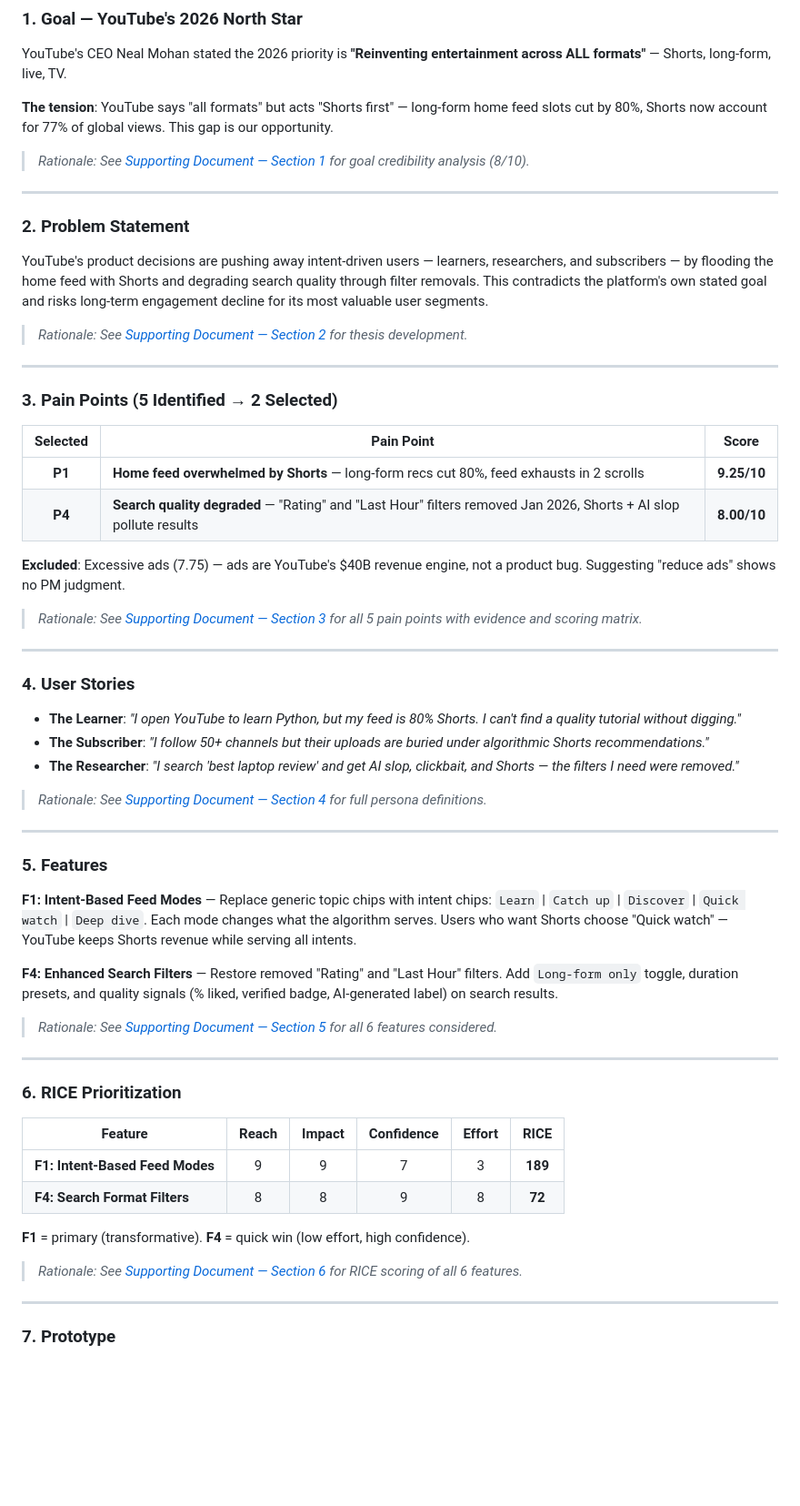
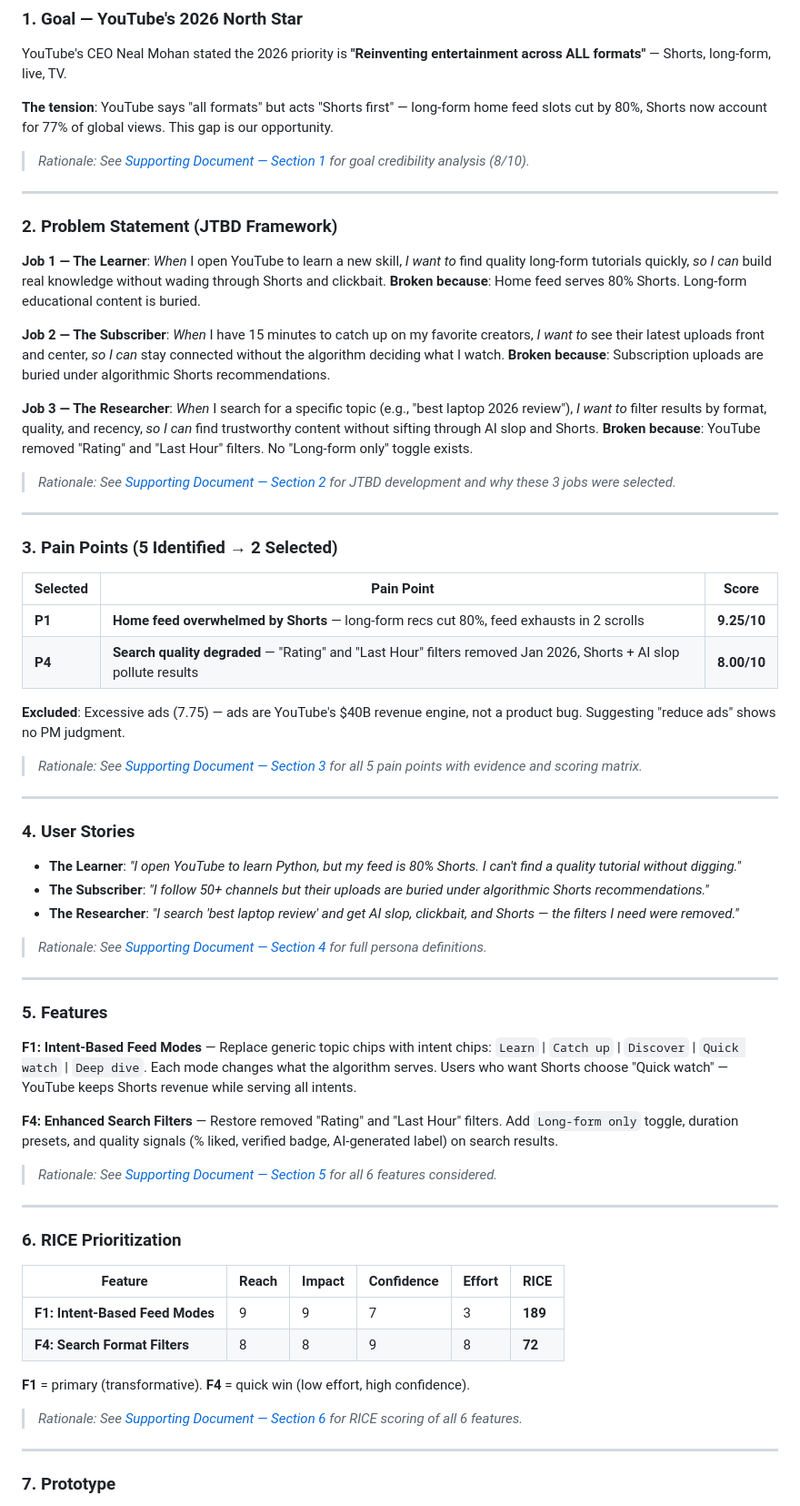
Before and after one commit to Jithu224/Youtube_product_improvement, a Markdown page: one_pager_submission.md, the part around one of its changes. Shown at 91% size. Rendered like a GitHub page; blank space fills up the shorter version.

```diff
--- a/one_pager_submission.md
+++ b/one_pager_submission.md
@@ -10,28 +10,38 @@ YouTube's CEO Neal Mohan stated the 2026 priority is **"Reinventing entertainmen
 
 **The tension**: YouTube says "all formats" but acts "Shorts first" — long-form home feed slots cut by 80%, Shorts now account for 77% of global views. This gap is our opportunity.
 
-> *Rationale: See [Supporting Document — Section 1](#) for goal credibility analysis (8/10).*
+> *Rationale: See *[*Supporting Document — Section 1*](#)* for goal credibility analysis (8/10).*
 
 ---
 
-### 2. Problem Statement
+### 2. Problem Statement (JTBD Framework)
 
-YouTube's product decisions are pushing away intent-driven users — learners, researchers, and subscribers — by flooding the home feed with Shorts and degrading search quality through filter removals. This contradicts the platform's own stated goal and risks long-term engagement decline for its most valuable user segments.
+**Job 1 — The Learner**:
+*When* I open YouTube to learn a new skill, *I want to* find quality long-form tutorials quickly, *so I can* build real knowledge without wading through Shorts and clickbait.
+**Broken because**: Home feed serves 80% Shorts. Long-form educational content is buried.
 
-> *Rationale: See [Supporting Document — Section 2](#) for thesis development.*
+**Job 2 — The Subscriber**:
+*When* I have 15 minutes to catch up on my favorite creators, *I want to* see their latest uploads front and center, *so I can* stay connected without the algorithm deciding what I watch.
+**Broken because**: Subscription uploads are buried under algorithmic Shorts recommendations.
+
+**Job 3 — The Researcher**:
+*When* I search for a specific topic (e.g., "best laptop 2026 review"), *I want to* filter results by format, quality, and recency, *so I can* find trustworthy content without sifting through AI slop and Shorts.
+**Broken because**: YouTube removed "Rating" and "Last Hour" filters. No "Long-form only" toggle exists.
+
+> *Rationale: See *[*Supporting Document — Section 2*](#)* for JTBD development and why these 3 jobs were selected.*
 
 ---
 
 ### 3. Pain Points (5 Identified → 2 Selected)
 
 | Selected | Pain Point | Score |
-|:--------:|-----------|:-----:|
+| --- | --- | --- |
 | **P1** | **Home feed overwhelmed by Shorts** — long-form recs cut 80%, feed exhausts in 2 scrolls | **9.25/10** |
 | **P4** | **Search quality degraded** — "Rating" and "Last Hour" filters removed Jan 2026, Shorts + AI slop pollute results | **8.00/10** |
 
 **Excluded**: Excessive ads (7.75) — ads are YouTube's $40B revenue engine, not a product bug. Suggesting "reduce ads" shows no PM judgment.
 
-> *Rationale: See [Supporting Document — Section 3](#) for all 5 pain points with evidence and scoring matrix.*
+> *Rationale: See *[*Supporting Document — Section 3*](#)* for all 5 pain points with evidence and scoring matrix.*
 
 ---
 
@@ -41,7 +51,7 @@ YouTube's product decisions are pushing away intent-driven users — learners, r
 - **The Subscriber**: *"I follow 50+ channels but their uploads are buried under algorithmic Shorts recommendations."*
 - **The Researcher**: *"I search 'best laptop review' and get AI slop, clickbait, and Shorts — the filters I need were removed."*
 
-> *Rationale: See [Supporting Document — Section 4](#) for full persona definitions.*
+> *Rationale: See *[*Supporting Document — Section 4*](#)* for full persona definitions.*
 
 ---
 
@@ -51,20 +61,20 @@ YouTube's product decisions are pushing away intent-driven users — learners, r
 
 **F4: Enhanced Search Filters** — Restore removed "Rating" and "Last Hour" filters. Add `Long-form only` toggle, duration presets, and quality signals (% liked, verified badge, AI-generated label) on search results.
 
-> *Rationale: See [Supporting Document — Section 5](#) for all 6 features considered.*
+> *Rationale: See *[*Supporting Document — Section 5*](#)* for all 6 features considered.*
 
 ---
 
 ### 6. RICE Prioritization
 
 | Feature | Reach | Impact | Confidence | Effort | RICE |
-|---------|:-----:|:------:|:----------:|:------:|:----:|
+| --- | --- | --- | --- | --- | --- |
 | **F1: Intent-Based Feed Modes** | 9 | 9 | 7 | 3 | **189** |
 | **F4: Search Format Filters** | 8 | 8 | 9 | 8 | **72** |
 
 **F1** = primary (transformative). **F4** = quick win (low effort, high confidence).
 
-> *Rationale: See [Supporting Document — Section 6](#) for RICE scoring of all 6 features.*
+> *Rationale: See *[*Supporting Document — Section 6*](#)* for RICE scoring of all 6 features.*
 
 ---
 
```
Also changed, not shown: other parts of one_pager_submission.md (+4 -4 lines), rationale_supporting_doc.md (+21 -6 lines), youtube_painpoints_to_feature.md (+25 -0 lines).
